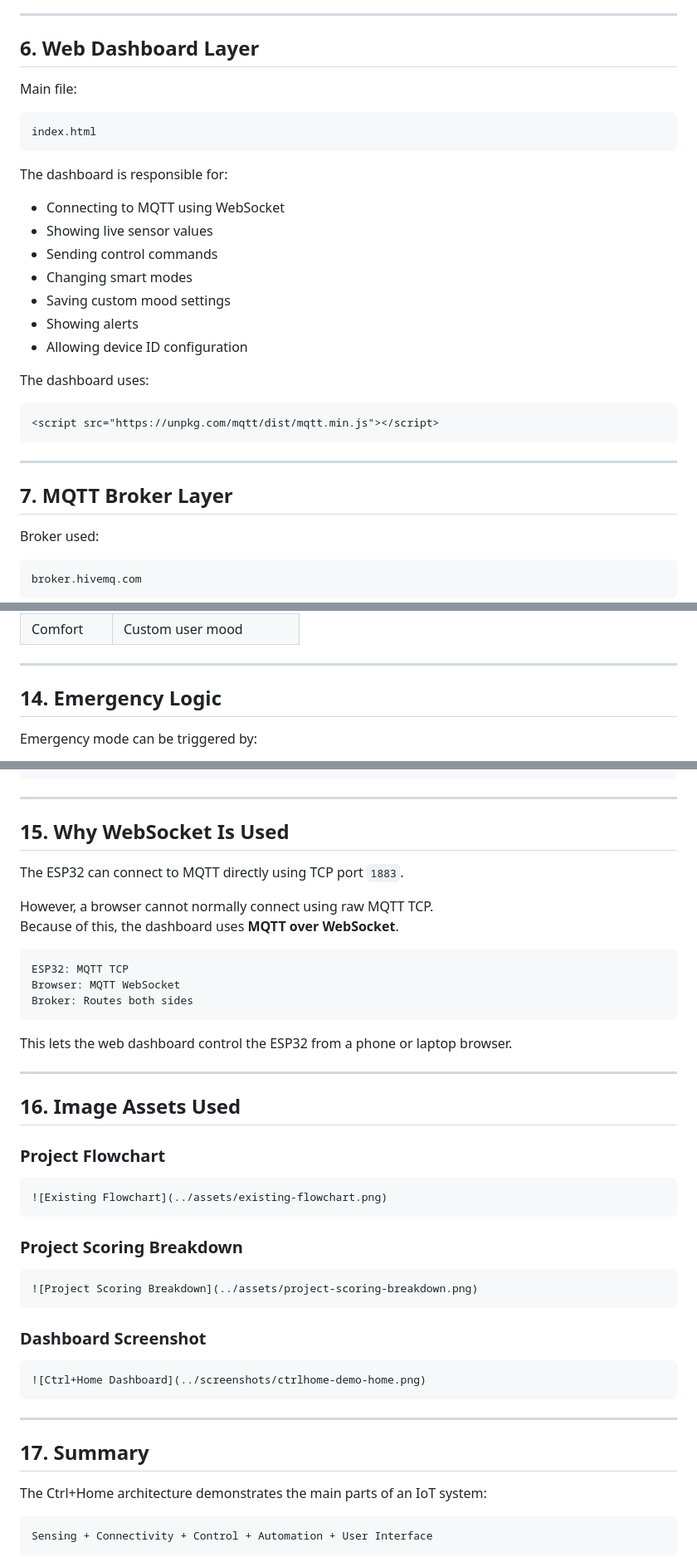
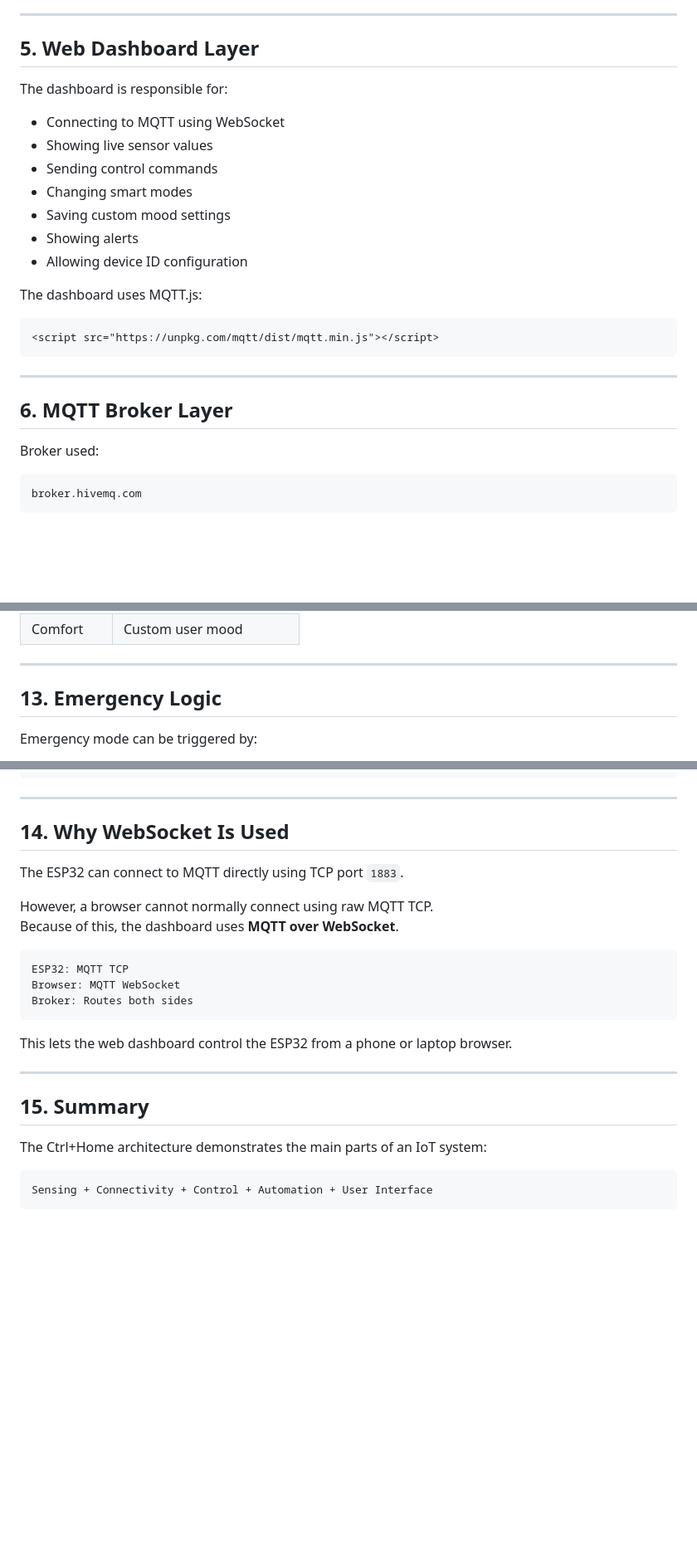
Before and after one commit to blackdogg2/IOT, a Markdown page: report/Architecture_Explanation.md, 3 parts joined by grey strips. Shown at 83% size. GitHub-like rendering; blank space fills up the shorter version.

````diff
--- a/report/Architecture_Explanation.md
+++ b/report/Architecture_Explanation.md
@@ -120,13 +87,7 @@ The ESP32 is responsible for:
 
 ---
 
-## 6. Web Dashboard Layer
-
-Main file:
-
-```text
-index.html
-```
+## 5. Web Dashboard Layer
 
 The dashboard is responsible for:
 
@@ -138,7 +99,7 @@ The dashboard is responsible for:
 - Showing alerts
 - Allowing device ID configuration
 
-The dashboard uses:
+The dashboard uses MQTT.js:
 
 ```html
 <script src="https://unpkg.com/mqtt/dist/mqtt.min.js"></script>
@@ -146,7 +107,7 @@ The dashboard uses:
 
 ---
 
-## 7. MQTT Broker Layer
+## 6. MQTT Broker Layer
 
 Broker used:
 
@@ -297,7 +258,7 @@ The project supports these smart modes:
 
 ---
 
-## 14. Emergency Logic
+## 13. Emergency Logic
 
 Emergency mode can be triggered by:
 
@@ -319,7 +280,7 @@ LCD → Emergency message
 
 ---
 
-## 15. Why WebSocket Is Used
+## 14. Why WebSocket Is Used
 
 The ESP32 can connect to MQTT directly using TCP port `1883`.
 
@@ -336,29 +297,7 @@ This lets the web dashboard control the ESP32 from a phone or laptop browser.
 
 ---
 
-## 16. Image Assets Used
-
-### Project Flowchart
-
-```md
-![Existing Flowchart](../assets/existing-flowchart.png)
-```
-
-### Project Scoring Breakdown
-
-```md
-![Project Scoring Breakdown](../assets/project-scoring-breakdown.png)
-```
-
-### Dashboard Screenshot
-
-```md
-![Ctrl+Home Dashboard](../screenshots/ctrlhome-demo-home.png)
-```
-
----
-
-## 17. Summary
+## 15. Summary
 
 The Ctrl+Home architecture demonstrates the main parts of an IoT system:
 
````
Also changed, not shown: other parts of report/Architecture_Explanation.md (+10 -43 lines).
